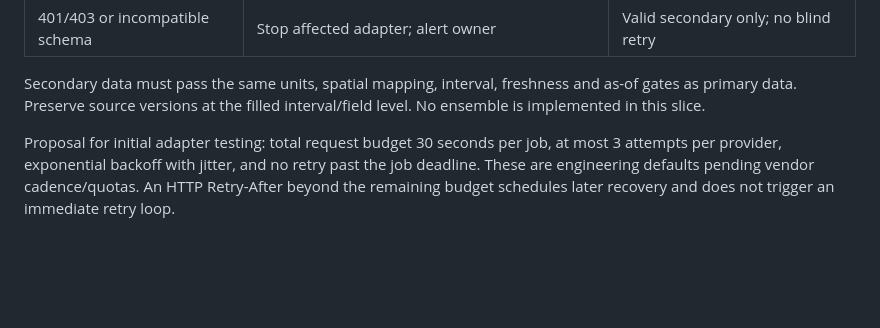
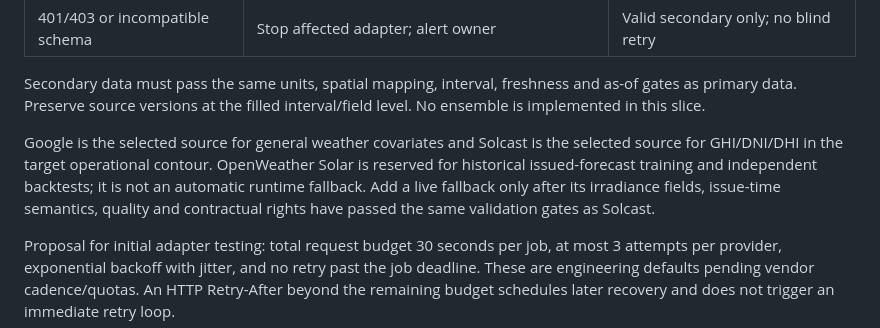
Before and after one commit to boss240/HIOS, a Markdown page: docs/ml/provider-failover.md, the part around the change. Drawn GitHub-style; blank space fills up the shorter version.

```diff
--- a/docs/ml/provider-failover.md
+++ b/docs/ml/provider-failover.md
@@ -21,6 +21,13 @@ HEDS-010 MLI-001–004; HEDS-012 CONF-001–008.
 Secondary data must pass the same units, spatial mapping, interval, freshness and
 as-of gates as primary data. Preserve source versions at the filled interval/field
 level. No ensemble is implemented in this slice.
+
+Google is the selected source for general weather covariates and Solcast is the
+selected source for GHI/DNI/DHI in the target operational contour. OpenWeather
+Solar is reserved for historical issued-forecast training and independent
+backtests; it is not an automatic runtime fallback. Add a live fallback only
+after its irradiance fields, issue-time semantics, quality and contractual rights
+have passed the same validation gates as Solcast.
 
 Proposal for initial adapter testing: total request budget 30 seconds per job,
 at most 3 attempts per provider, exponential backoff with jitter, and no retry past
```
Also changed, not shown: docs/ml/weather-provider-assumptions.md (+29 -19 lines), sprint-02/STATUS.md (+1 -1 lines).
